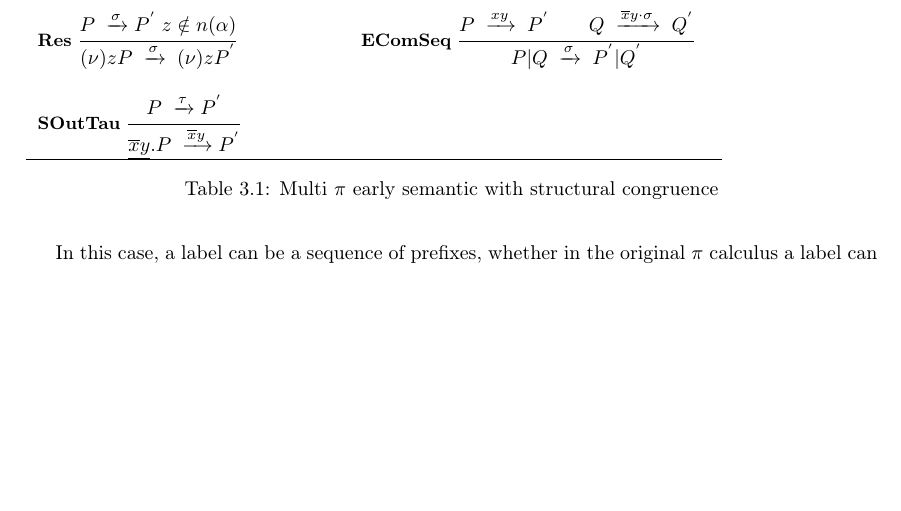
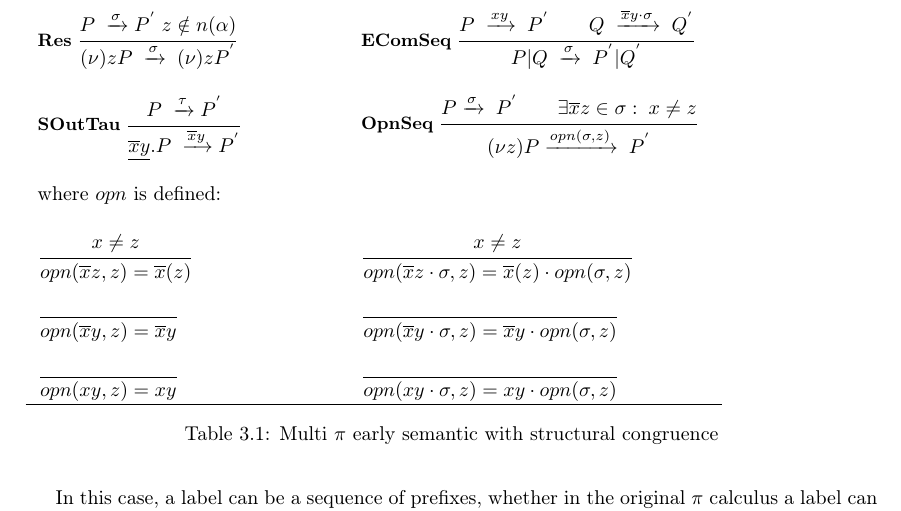
Before and after one commit to federicoviscomi/pi-calculus-extension, a LaTeX thesis (tesi.tex, which reads multipi1solooutput.tex): part of page 30 of 41 before the commit and part of page 30 of 45 after it, cut so that both start at the same text, the shorter picture padded with empty space. Compiled offline with pdfLaTeX; a LaTeX package or settings file that is missing is left out.

Commit message:
aggiunte le open

```diff
--- a/multipi1solooutput.tex
+++ b/multipi1solooutput.tex
@@ -116,6 +116,47 @@ In this case, a label can be a sequence of prefixes, whether in the original $\p
 	    \underline{\overline{x}y}.P \;\xrightarrow{\overline{x}y} P^{'}
 	  }$
 	&
+	  $\inferrule* [left=\bf{OpnSeq}]{
+	      P \xrightarrow{\sigma}\; P^{'}
+	    \\
+	      \exists \overline{x}z\in \sigma:\; x\neq z
+	  }{
+	      (\nu z)P \xrightarrow{opn(\sigma,z)}\; P^{'}
+	  }$
+      \\\\
+	\multicolumn{2}{l}{where $opn$ is defined:}
+      \\\\
+	  $\inferrule* {
+	      x\neq z
+	  }{
+	      opn(\overline{x}z,z)=\overline{x}(z)
+	  }$
+	&
+	  $\inferrule* {
+	      x\neq z
+	  }{
+	      opn(\overline{x}z\cdot \sigma,z)=\overline{x}(z)\cdot opn(\sigma,z)
+	  }$
+      \\\\
+	  $\inferrule* {
+	  }{
+	      opn(\overline{x}y,z)=\overline{x}y
+	  }$
+	&
+	  $\inferrule* {
+	  }{
+	      opn(\overline{x}y\cdot \sigma,z)=\overline{x}y\cdot opn(\sigma,z)
+	  }$
+      \\\\
+	  $\inferrule* {
+	  }{
+	      opn(xy,z)=xy
+	  }$
+	&
+	  $\inferrule* {
+	  }{
+	      opn(xy\cdot \sigma,z)=xy\cdot opn(\sigma,z)
+	  }$
       \\\hline
     \end{tabular}
     \caption{Multi $\pi$ early semantic with structural congruence}
```
Also changed, not shown: multipi1soloinput.tex (+16 -0 lines), tesi.pdf.
